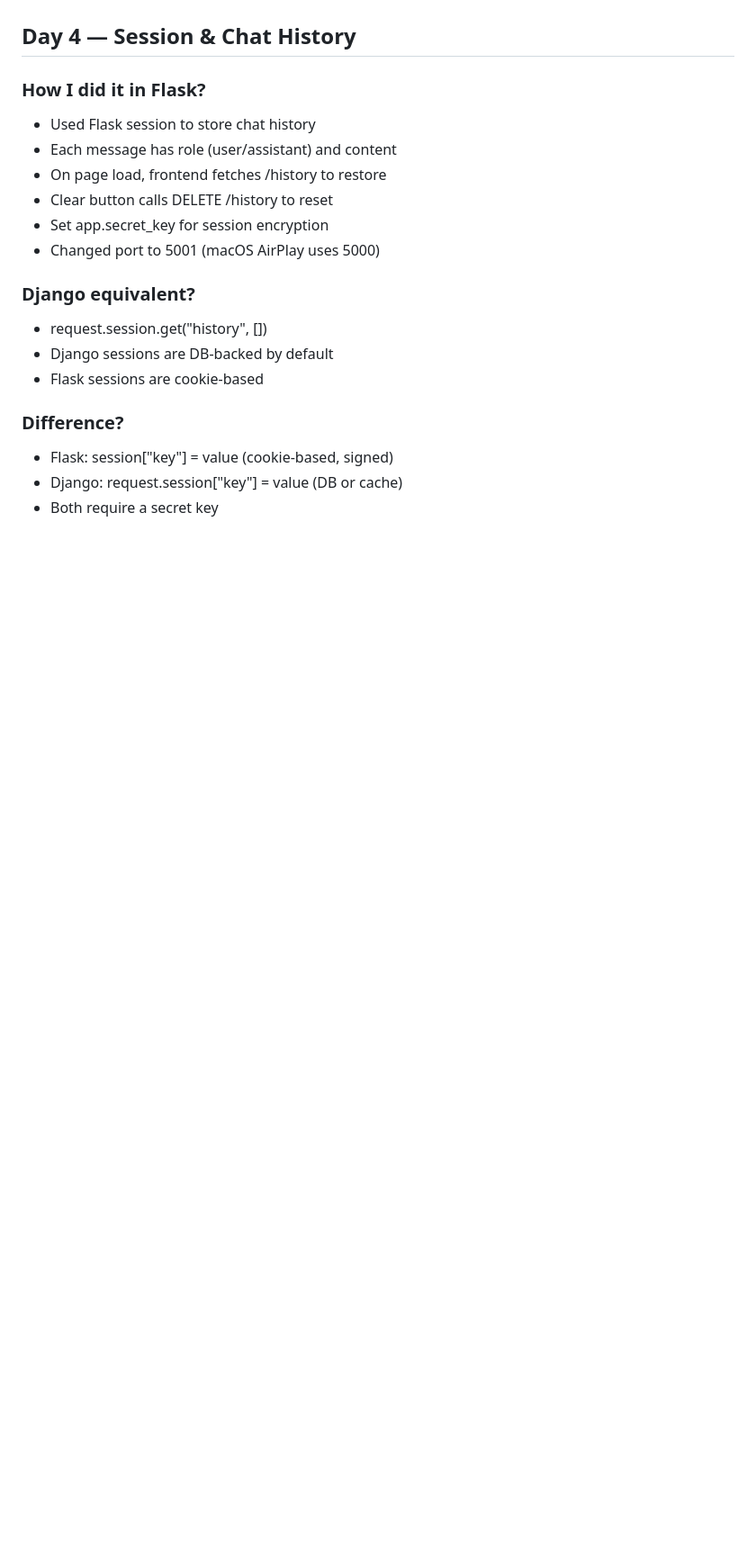
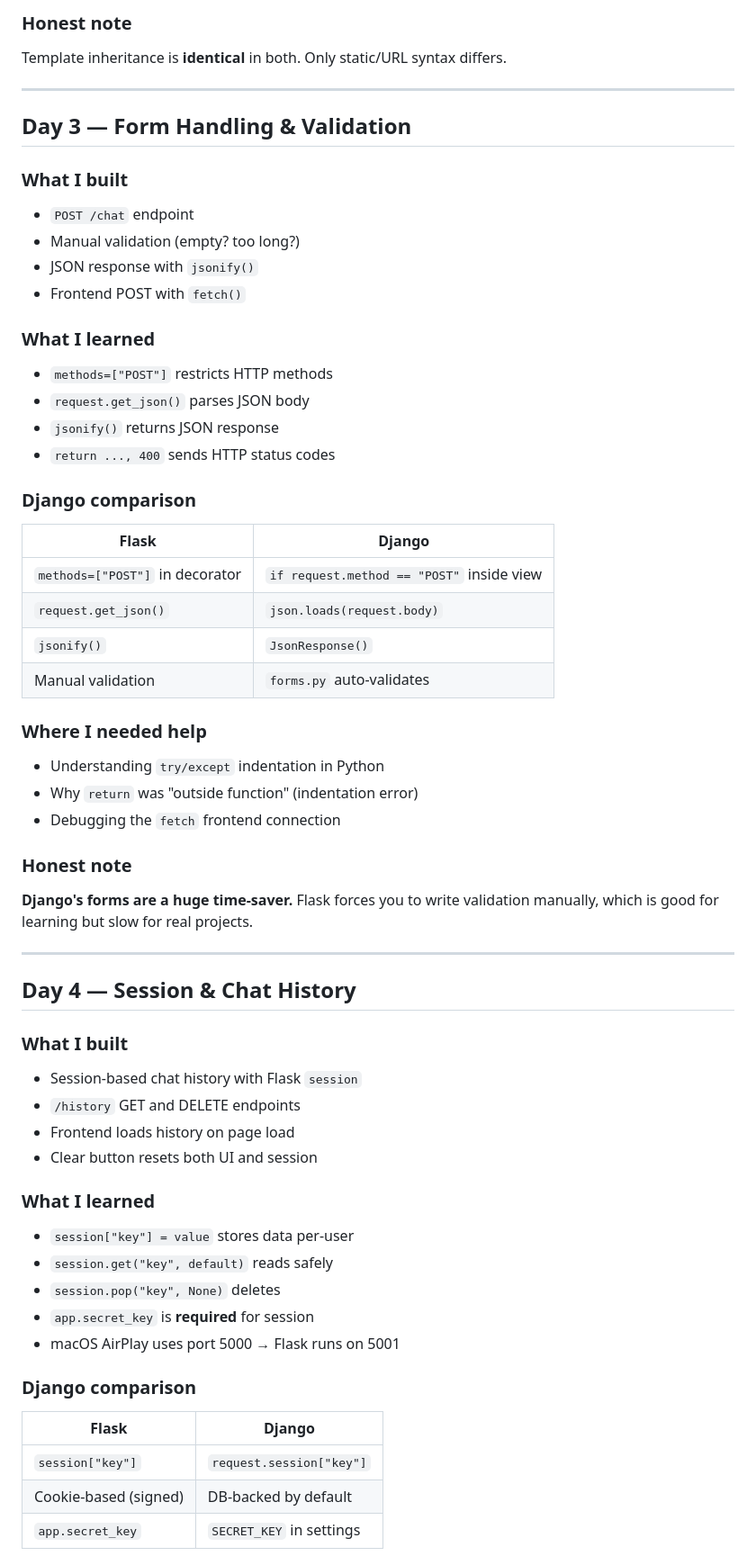
Before and after one commit to Ramo212121/flask-ai-chat, a Markdown page: NOTES.md, the part around one of its changes. Shown at 90% size. GitHub-like rendering; blank space fills up the shorter version.

```diff
--- a/NOTES.md
+++ b/NOTES.md
@@ -60,22 +61,60 @@
 
+### Honest note
+Template inheritance is **identical** in both. Only static/URL syntax differs.
+
+---
+
+## Day 3 — Form Handling & Validation
+
+### What I built
+- `POST /chat` endpoint
+- Manual validation (empty? too long?)
+- JSON response with `jsonify()`
+- Frontend POST with `fetch()`
+
+### What I learned
+- `methods=["POST"]` restricts HTTP methods
+- `request.get_json()` parses JSON body
+- `jsonify()` returns JSON response
+- `return ..., 400` sends HTTP status codes
+
+### Django comparison
+| Flask | Django |
+|-------|--------|
+| `methods=["POST"]` in decorator | `if request.method == "POST"` inside view |
+| `request.get_json()` | `json.loads(request.body)` |
+| `jsonify()` | `JsonResponse()` |
+| Manual validation | `forms.py` auto-validates |
+
+### Where I needed help
+- Understanding `try/except` indentation in Python
+- Why `return` was "outside function" (indentation error)
+- Debugging the `fetch` frontend connection
+
+### Honest note
+**Django's forms are a huge time-saver.** Flask forces you to write validation manually, which is good for learning but slow for real projects.
+
+---
 
 ## Day 4 — Session & Chat History
 
-### How I did it in Flask?
-- Used Flask session to store chat history
-- Each message has role (user/assistant) and content
-- On page load, frontend fetches /history to restore
-- Clear button calls DELETE /history to reset
-- Set app.secret_key for session encryption
-- Changed port to 5001 (macOS AirPlay uses 5000)
+### What I built
+- Session-based chat history with Flask `session`
+- `/history` GET and DELETE endpoints
+- Frontend loads history on page load
+- Clear button resets both UI and session
 
-### Django equivalent?
-- request.session.get("history", [])
-- Django sessions are DB-backed by default
-- Flask sessions are cookie-based
+### What I learned
+- `session["key"] = value` stores data per-user
+- `session.get("key", default)` reads safely
+- `session.pop("key", None)` deletes
+- `app.secret_key` is **required** for session
+- macOS AirPlay uses port 5000 → Flask runs on 5001
 
-### Difference?
-- Flask: session["key"] = value (cookie-based, signed)
-- Django: request.session["key"] = value (DB or cache)
-- Both require a secret key
+### Django comparison
+| Flask | Django |
+|-------|--------|
+| `session["key"]` | `request.session["key"]` |
+| Cookie-based (signed) | DB-backed by default |
+| `app.secret_key` | `SECRET_KEY` in settings |
 
```
Also changed, not shown: other parts of NOTES.md (+174 -100 lines).
